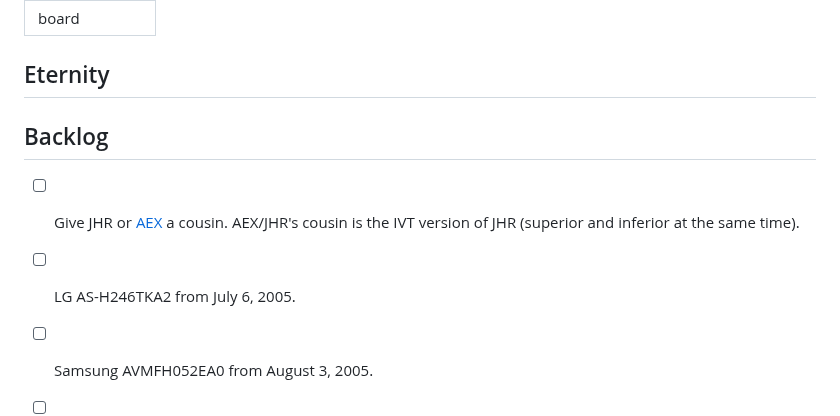
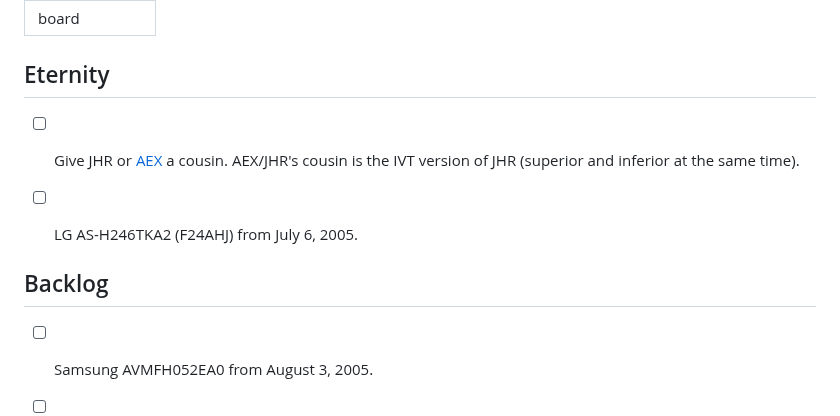
Before and after one commit to oweb36/mws-docs, a Markdown page: Freedom Boards/TODOs.md, the part around the change. Rendered like a GitHub page.

Commit message:
vault backup: June 08, 2025 07:23:19 PM

```diff
--- a/Freedom Boards/TODOs.md
+++ b/Freedom Boards/TODOs.md
@@ -6,12 +6,12 @@ kanban-plugin: board
 
 ## Eternity
 
+- [ ] Give JHR or [AEX](AEX.md) a cousin. AEX/JHR's cousin is the IVT version of JHR (superior and inferior at the same time).
+- [ ] LG AS-H246TKA2 (F24AHJ) from July 6, 2005.
 
 
 ## Backlog
 
-- [ ] Give JHR or [AEX](AEX.md) a cousin. AEX/JHR's cousin is the IVT version of JHR (superior and inferior at the same time).
-- [ ] LG AS-H246TKA2 from July 6, 2005.
 - [ ] Samsung AVMFH052EA0 from August 3, 2005.
 - [ ] Add mah boy Whisen. Whisen is LG from Korea. He has one powerful trick: Metatheatrics (and by extension 4th wall breaking abilities)
 - [ ] - Sharp AY-XPC18LR (M, Italian, 2010) -> XYLR -> 2010s Gen-Z kid who enjoys EDM.
```
